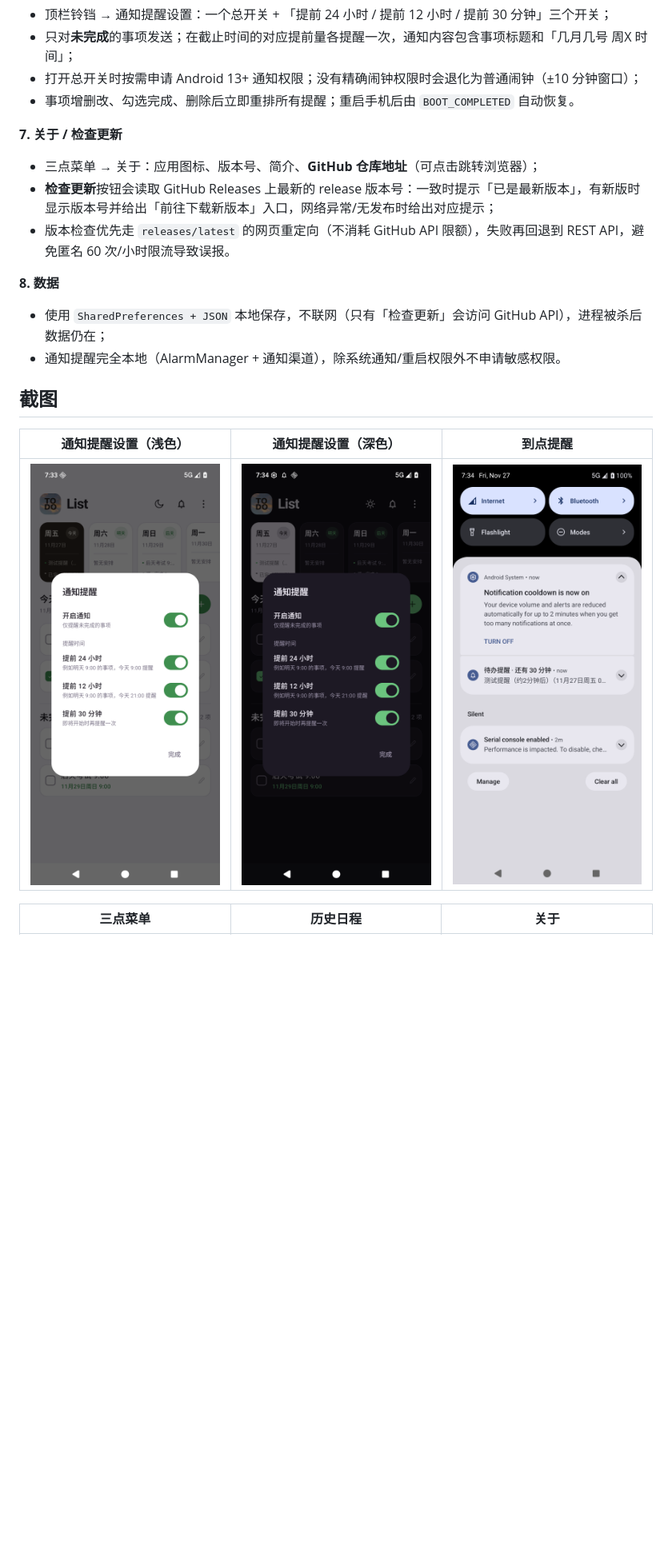
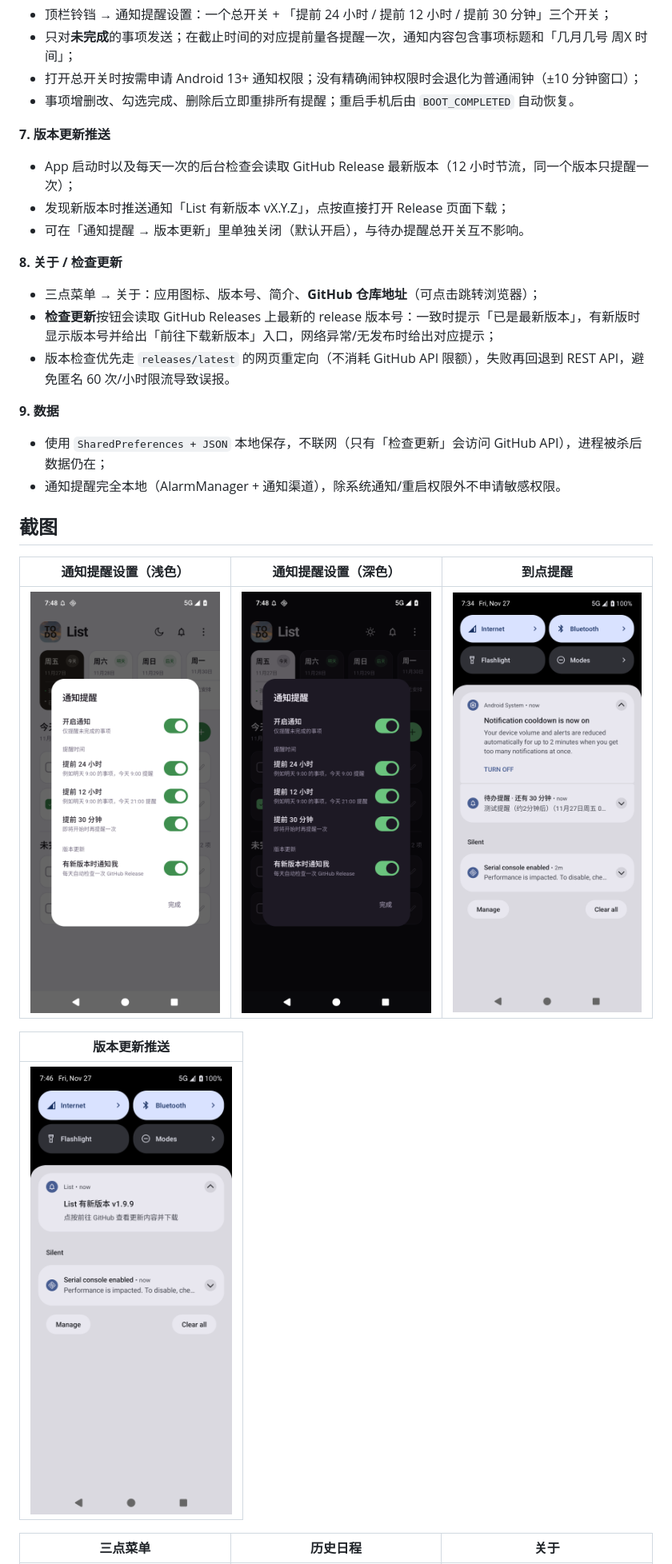
Before and after one commit to ssyPromax/ToDoList, a Markdown page: README.md, the part around one of its changes. Shown at 80% size. GitHub-like rendering; pictures changed too: screenshots/12_notification_settings.png, screenshots/14_notification_settings_dark.png, screenshots/15_update_push.png (added); blank space fills up the shorter version.

Commit message:
feat(update): 发现新版本时推送通知，每天自动检查（v1.4.0）

```diff
--- a/README.md
+++ b/README.md
@@ -44,12 +44,17 @@
 - 打开总开关时按需申请 Android 13+ 通知权限；没有精确闹钟权限时会退化为普通闹钟（±10 分钟窗口）；
 - 事项增删改、勾选完成、删除后立即重排所有提醒；重启手机后由 `BOOT_COMPLETED` 自动恢复。
 
-**7. 关于 / 检查更新**
+**7. 版本更新推送**
+- App 启动时以及每天一次的后台检查会读取 GitHub Release 最新版本（12 小时节流，同一个版本只提醒一次）；
+- 发现新版本时推送通知「List 有新版本 vX.Y.Z」，点按直接打开 Release 页面下载；
+- 可在「通知提醒 → 版本更新」里单独关闭（默认开启），与待办提醒总开关互不影响。
+
+**8. 关于 / 检查更新**
 - 三点菜单 → 关于：应用图标、版本号、简介、**GitHub 仓库地址**（可点击跳转浏览器）；
 - **检查更新**按钮会读取 GitHub Releases 上最新的 release 版本号：一致时提示「已是最新版本」，有新版时显示版本号并给出「前往下载新版本」入口，网络异常/无发布时给出对应提示；
 - 版本检查优先走 `releases/latest` 的网页重定向（不消耗 GitHub API 限额），失败再回退到 REST API，避免匿名 60 次/小时限流导致误报。
 
-**8. 数据**
+**9. 数据**
 - 使用 `SharedPreferences + JSON` 本地保存，不联网（只有「检查更新」会访问 GitHub API），进程被杀后数据仍在；
 - 通知提醒完全本地（AlarmManager + 通知渠道），除系统通知/重启权限外不申请敏感权限。
 
@@ -58,6 +63,10 @@
 | 通知提醒设置（浅色） | 通知提醒设置（深色） | 到点提醒 |
 | --- | --- | --- |
 | ![通知设置](screenshots/12_notification_settings.png) | ![通知设置-深色](screenshots/14_notification_settings_dark.png) | ![通知](screenshots/13_notification.png) |
+
+| 版本更新推送 |
+| --- |
+| ![版本更新推送](screenshots/15_update_push.png) |
 
 | 三点菜单 | 历史日程 | 关于 |
 | --- | --- | --- |
```
Also changed, not shown: other parts of README.md (+2 -1 lines), 8 other files.
